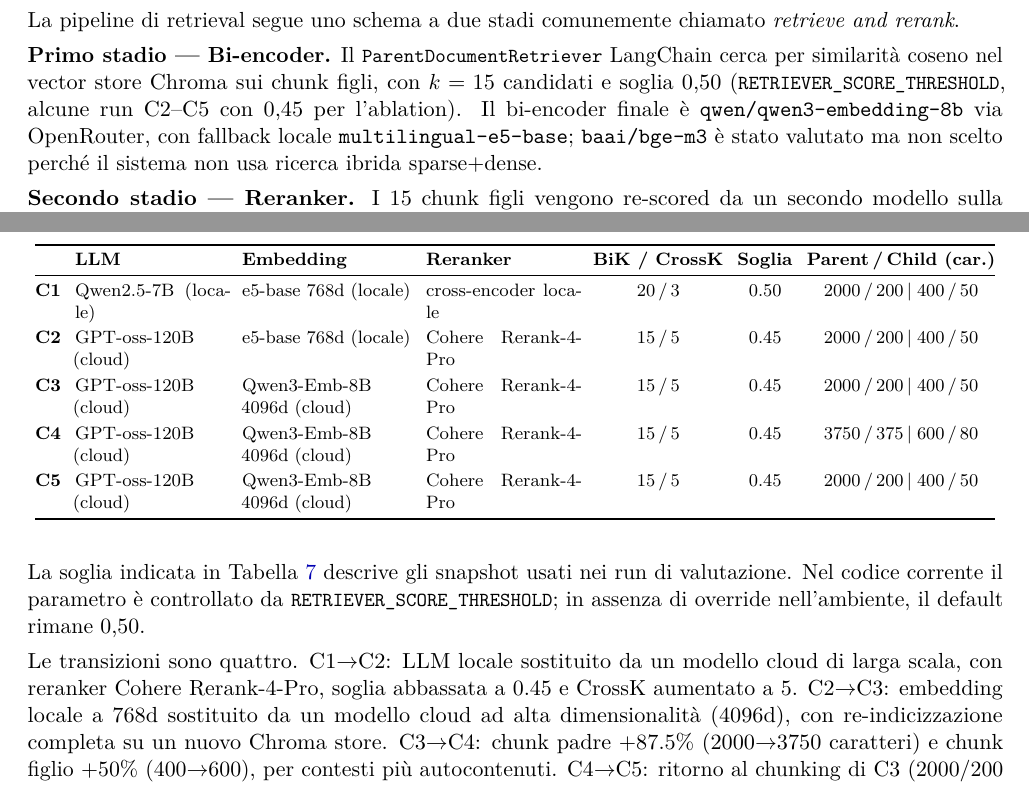
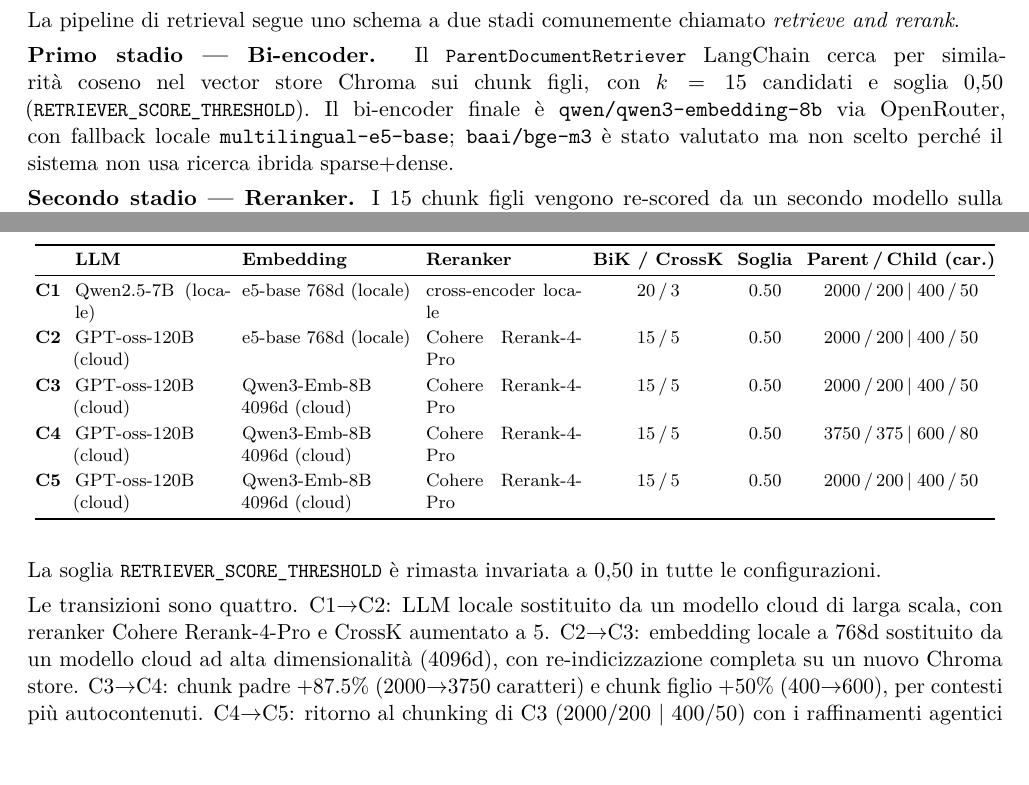
Before and after one commit to alessiobsc/NLP-Diem_chatbot, a LaTeX document (report_latex/outputs/diem_chatbot_paper.tex): two parts of pages 9 and 14 of 19, joined at a grey line, cut so that both start at the same text. Compiled offline with pdfLaTeX.

Commit message:
Correct threhsold mistake

```diff
--- a/report_latex/outputs/diem_chatbot_paper.tex
+++ b/report_latex/outputs/diem_chatbot_paper.tex
@@ -714,7 +714,7 @@
 
 \textbf{Primo stadio --- Bi-encoder.} Il \code{ParentDocumentRetriever} LangChain cerca per
 similarità coseno nel vector store Chroma sui chunk figli, con $k=15$ candidati e soglia
-0,50 (\code{RETRIEVER\_SCORE\_THRESHOLD}, alcune run C2--C5 con 0,45 per l'ablation). Il
+0,50 (\code{RETRIEVER\_SCORE\_THRESHOLD}). Il
 bi-encoder finale è \texttt{qwen/qwen3-embedding-8b} via OpenRouter, con fallback locale
 \texttt{multilingual-e5-base}; \texttt{baai/bge-m3} è stato valutato ma non scelto perché
 il sistema non usa ricerca ibrida sparse+dense.
@@ -1078,36 +1078,34 @@
   & GPT-oss-120B (cloud)
   & e5-base 768d (locale)
   & Cohere Rerank-4-Pro
-  & 15\,/\,5 & 0.45 & 2000\,/\,200\,\textbar\;400\,/\,50 \\
+  & 15\,/\,5 & 0.50 & 2000\,/\,200\,\textbar\;400\,/\,50 \\
 \addlinespace[3pt]
 \textbf{C3}
   & GPT-oss-120B (cloud)
   & Qwen3-Emb-8B 4096d (cloud)
   & Cohere Rerank-4-Pro
-  & 15\,/\,5 & 0.45 & 2000\,/\,200\,\textbar\;400\,/\,50 \\
+  & 15\,/\,5 & 0.50 & 2000\,/\,200\,\textbar\;400\,/\,50 \\
 \addlinespace[3pt]
 \textbf{C4}
   & GPT-oss-120B (cloud)
   & Qwen3-Emb-8B 4096d (cloud)
   & Cohere Rerank-4-Pro
-  & 15\,/\,5 & 0.45 & 3750\,/\,375\,\textbar\;600\,/\,80 \\
+  & 15\,/\,5 & 0.50 & 3750\,/\,375\,\textbar\;600\,/\,80 \\
 \addlinespace[3pt]
 \textbf{C5}
   & GPT-oss-120B (cloud)
   & Qwen3-Emb-8B 4096d (cloud)
   & Cohere Rerank-4-Pro
-  & 15\,/\,5 & 0.45 & 2000\,/\,200\,\textbar\;400\,/\,50 \\
+  & 15\,/\,5 & 0.50 & 2000\,/\,200\,\textbar\;400\,/\,50 \\
 \bottomrule
 \end{tabular}
 \end{table}
 
-\noindent La soglia indicata in Tabella~\ref{tab:configs} descrive gli snapshot
-usati nei run di valutazione. Nel codice corrente il parametro è controllato da
-\code{RETRIEVER\_SCORE\_THRESHOLD}; in assenza di override nell'ambiente, il default
-rimane 0,50.
+\noindent La soglia \code{RETRIEVER\_SCORE\_THRESHOLD} è rimasta invariata a 0,50 in
+tutte le configurazioni.
 
 Le transizioni sono quattro. C1$\to$C2: LLM locale sostituito da un modello cloud di
-larga scala, con reranker Cohere Rerank-4-Pro, soglia abbassata a 0.45 e CrossK aumentato
+larga scala, con reranker Cohere Rerank-4-Pro e CrossK aumentato
 a 5. C2$\to$C3: embedding locale a 768d sostituito da un modello cloud ad alta
 dimensionalità (4096d), con re-indicizzazione completa su un nuovo Chroma store.
 C3$\to$C4: chunk padre $+87.5\%$ (2000$\to$3750 caratteri) e chunk figlio $+50\%$
```
